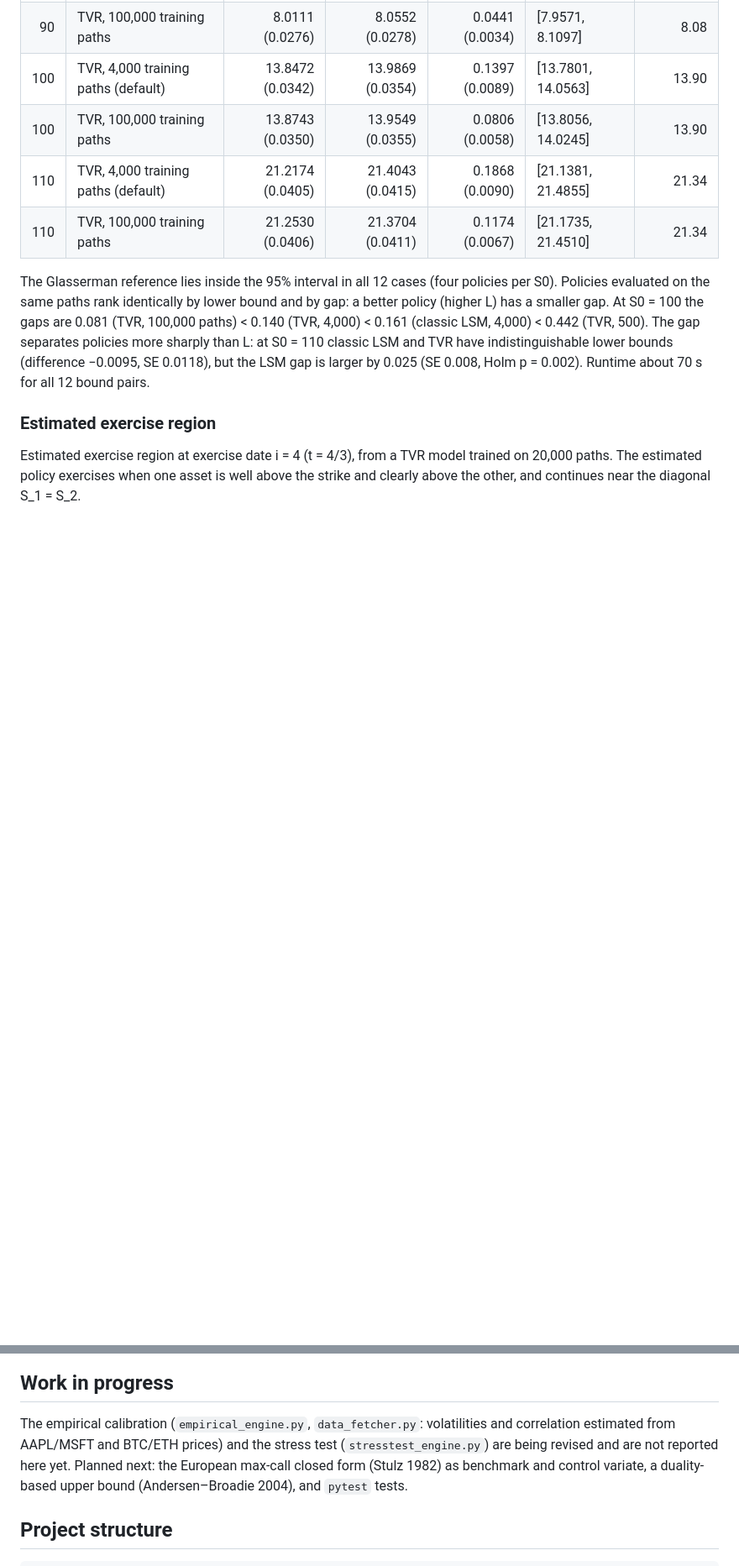
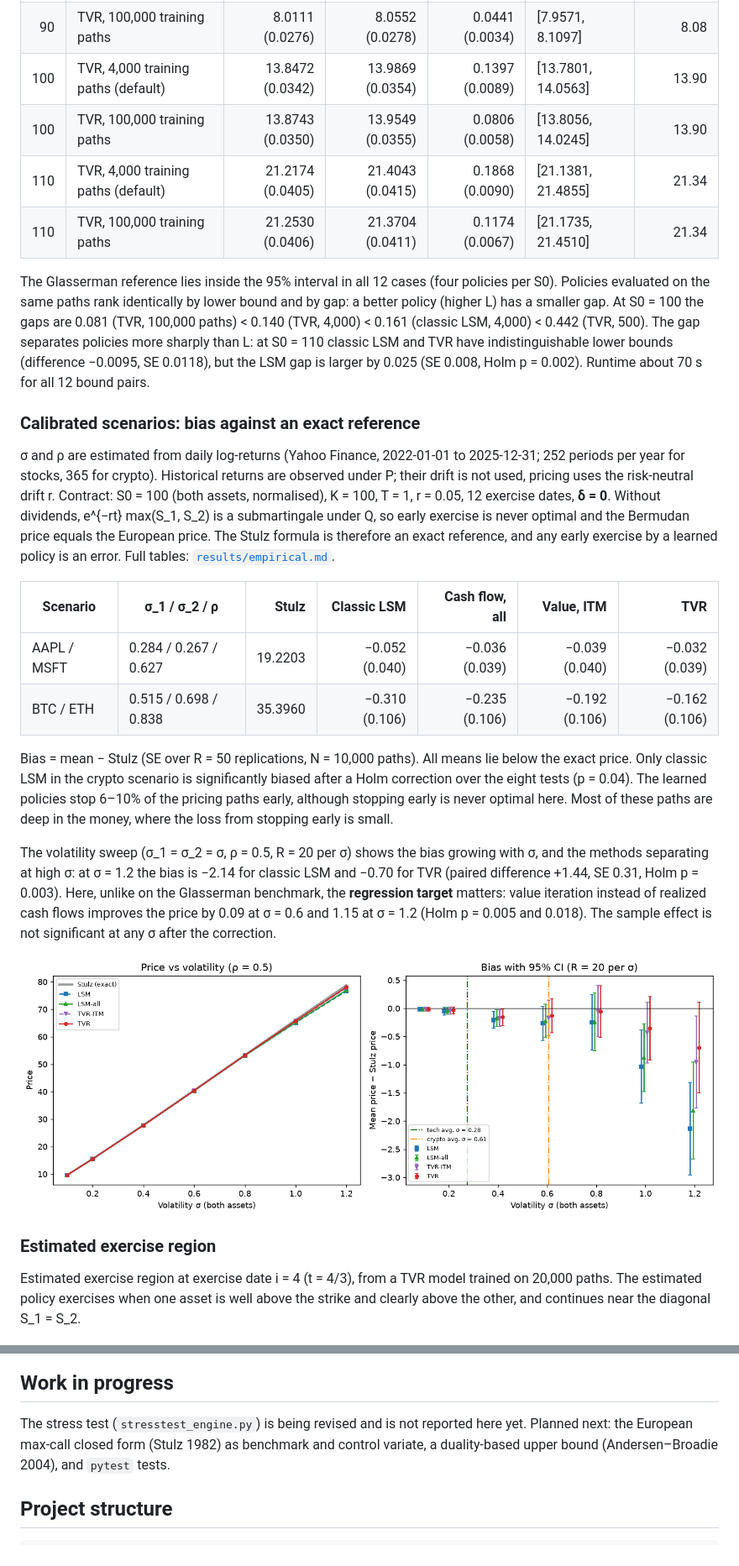
Before and after one commit to LGUETLE/Practical-Financial-Engineering, a Markdown page: README.md, 2 parts joined by grey strips. Shown at 84% size. GitHub-like rendering; pictures changed too: results/empirical_sigma_sensitivity.png (added); blank space fills up the shorter version.

```diff
--- a/README.md
+++ b/README.md
@@ -185,6 +188,36 @@ than L: at S0 = 110 classic LSM and TVR have indistinguishable lower bounds (dif
 SE 0.0118), but the LSM gap is larger by 0.025 (SE 0.008, Holm p = 0.002). Runtime about 70 s
 for all 12 bound pairs.
 
+### Calibrated scenarios: bias against an exact reference
+
+σ and ρ are estimated from daily log-returns (Yahoo Finance, 2022-01-01 to 2025-12-31; 252
+periods per year for stocks, 365 for crypto). Historical returns are observed under P; their drift
+is not used, pricing uses the risk-neutral drift r. Contract: S0 = 100 (both assets, normalised),
+K = 100, T = 1, r = 0.05, 12 exercise dates, **δ = 0**. Without dividends, e^{−rt} max(S_1, S_2)
+is a submartingale under Q, so early exercise is never optimal and the Bermudan price equals the
+European price. The Stulz formula is therefore an exact reference, and any early exercise by a
+learned policy is an error. Full tables: [`results/empirical.md`](results/empirical.md).
+
+| Scenario | σ_1 / σ_2 / ρ | Stulz | Classic LSM | Cash flow, all | Value, ITM | TVR |
+|---|---|---:|---:|---:|---:|---:|
+| AAPL / MSFT | 0.284 / 0.267 / 0.627 | 19.2203 | −0.052 (0.040) | −0.036 (0.039) | −0.039 (0.040) | −0.032 (0.039) |
+| BTC / ETH | 0.515 / 0.698 / 0.838 | 35.3960 | −0.310 (0.106) | −0.235 (0.106) | −0.192 (0.106) | −0.162 (0.106) |
+
+Bias = mean − Stulz (SE over R = 50 replications, N = 10,000 paths). All means lie below the exact
+price. Only classic LSM in the crypto scenario is significantly biased after a Holm correction
+over the eight tests (p = 0.04). The learned policies stop 6–10% of the pricing paths early,
+although stopping early is never optimal here. Most of these paths are deep in the money, where
+the loss from stopping early is small.
+
+The volatility sweep (σ_1 = σ_2 = σ, ρ = 0.5, R = 20 per σ) shows the bias growing with σ, and the
+methods separating at high σ: at σ = 1.2 the bias is −2.14 for classic LSM and −0.70 for TVR
+(paired difference +1.44, SE 0.31, Holm p = 0.003). Here, unlike on the Glasserman benchmark, the
+**regression target** matters: value iteration instead of realized cash flows improves the price
+by 0.09 at σ = 0.6 and 1.15 at σ = 1.2 (Holm p = 0.005 and 0.018). The sample effect is not
+significant at any σ after the correction.
+
+![Bias against the Stulz price vs volatility](results/empirical_sigma_sensitivity.png)
+
 ### Estimated exercise region
 
 Estimated exercise region at exercise date i = 4 (t = 4/3), from a TVR model trained on 20,000
@@ -195,9 +228,7 @@ other, and continues near the diagonal S_1 = S_2.
 
 ## Work in progress
 
-The empirical calibration (`empirical_engine.py`, `data_fetcher.py`: volatilities and correlation
-estimated from AAPL/MSFT and BTC/ETH prices) and the stress test (`stresstest_engine.py`) are being
-revised and are not reported here yet. Planned next: the European max-call closed form (Stulz 1982)
+The stress test (`stresstest_engine.py`) is being revised and is not reported here yet. Planned next: the European max-call closed form (Stulz 1982)
 as benchmark and control variate, a duality-based upper bound (Andersen–Broadie 2004), and `pytest`
 tests.
 
```
Also changed, not shown: other parts of README.md (+3 -0 lines), results/empirical.md (added, +73 -0 lines), 4 other files.
